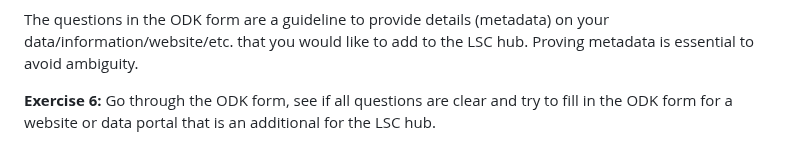
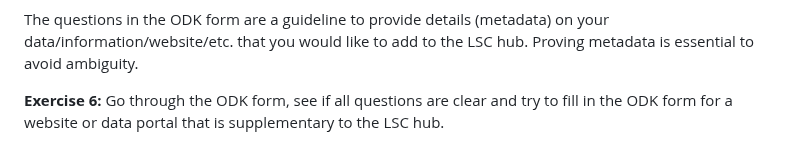
Before and after one commit to taddeseanb/kenya-hub, a Markdown page: docs/user/index.md, the part around the change. Drawn GitHub-style.

```diff
--- a/docs/user/index.md
+++ b/docs/user/index.md
@@ -208,4 +208,4 @@ An Open Data Kit (ODK) form is a form that provides a structured way to collect
 
 The questions in the ODK form are a guideline to provide details (metadata) on your data/information/website/etc. that you would like to add to the LSC hub. Proving metadata is essential to avoid ambiguity.
 
-**Exercise 6:** Go through the ODK form, see if all questions are clear and try to fill in the ODK form for a website or data portal that is an additional for the LSC hub.
+**Exercise 6:** Go through the ODK form, see if all questions are clear and try to fill in the ODK form for a website or data portal that is supplementary to the LSC hub.
```
